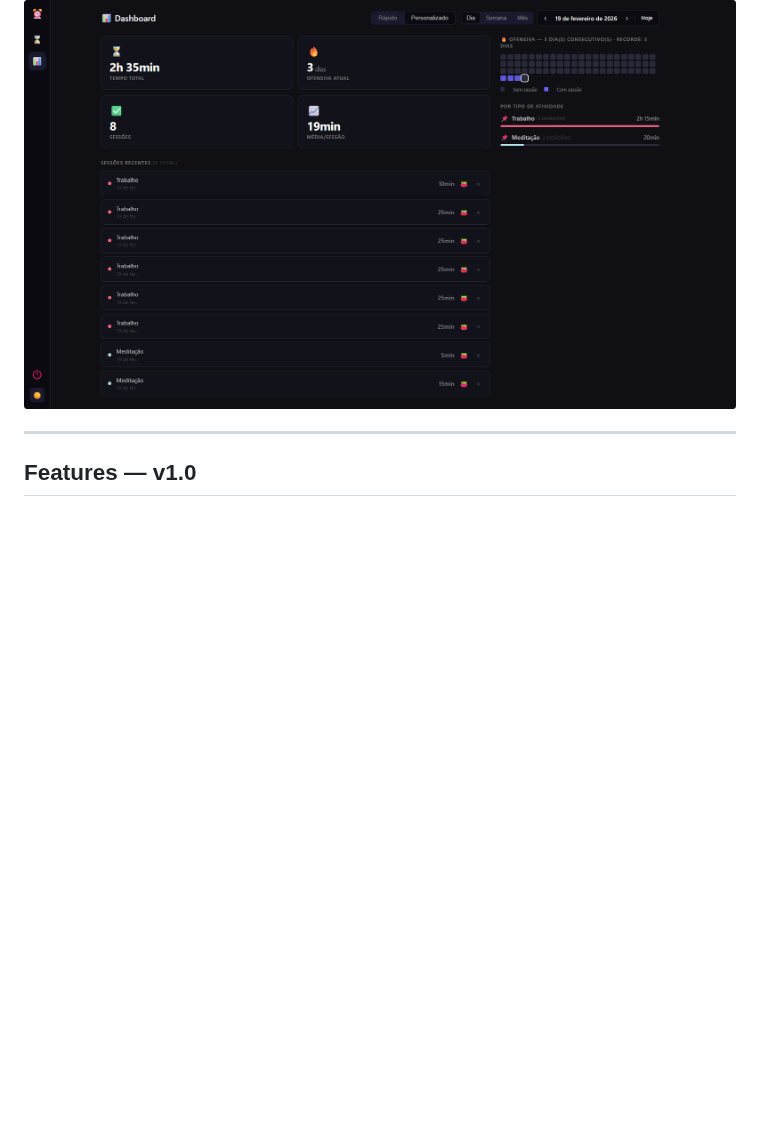
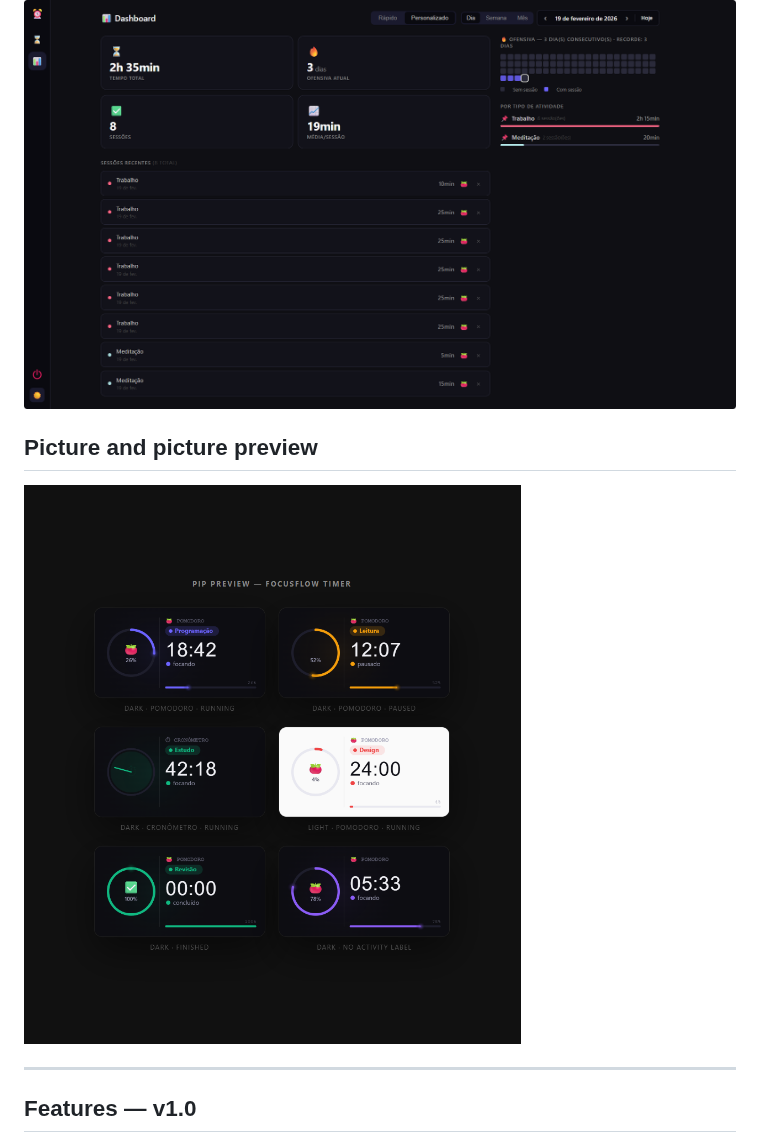
Before and after one commit to analiceleite/focusflow, a Markdown page: README.md, the part around one of its changes. Rendered like a GitHub page; pictures changed too: src/assets/demo/pip-demo.png (added); blank space fills up the shorter version.

```diff
--- a/README.md
+++ b/README.md
@@ -11,5 +12,9 @@ Personal productivity timer focused on consistency and clarity.
 ## Statistics screen
 ![Statistics](./src/assets/demo/stats.png)
+
+## Picture and picture preview
+
+![Picture and Picture](./src/assets/demo/pip-demo.png)
 
 ---
 
```
Also changed, not shown: other parts of README.md (+1 -0 lines), 2 other files.
